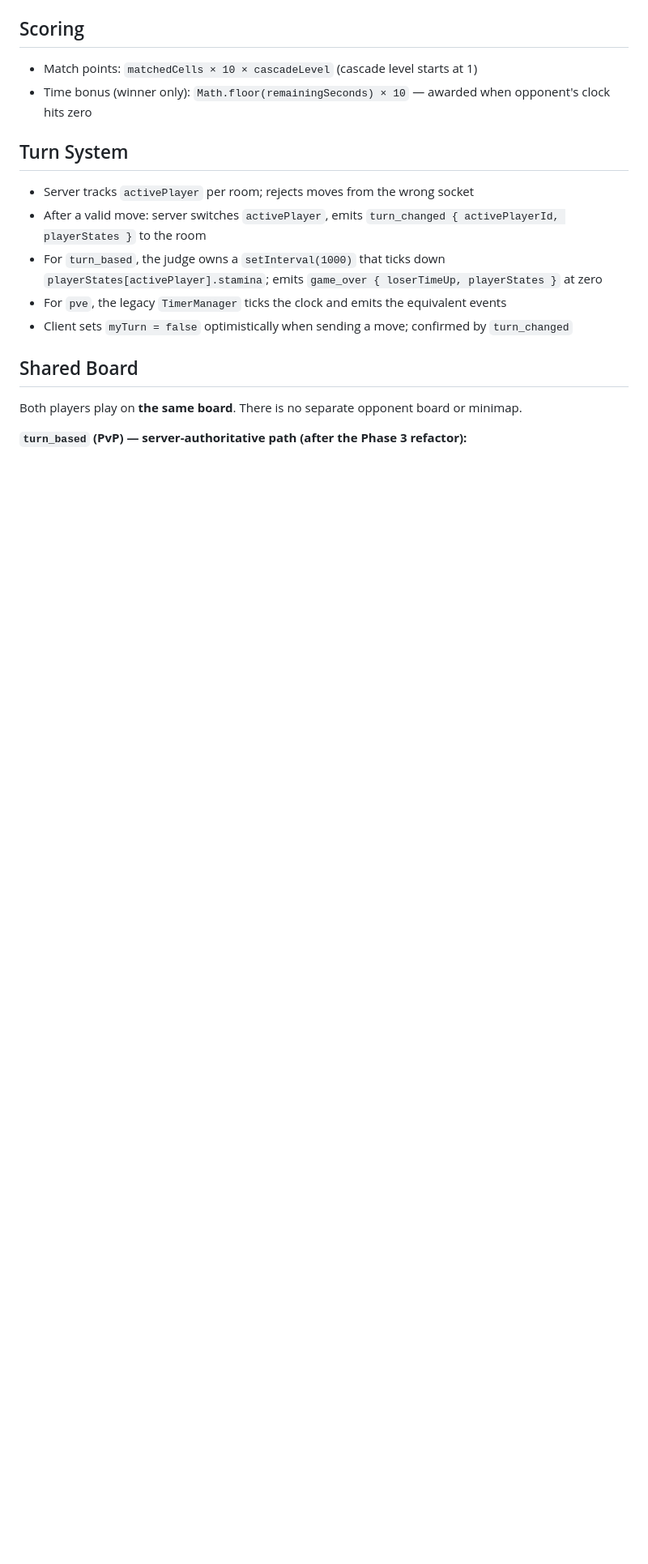
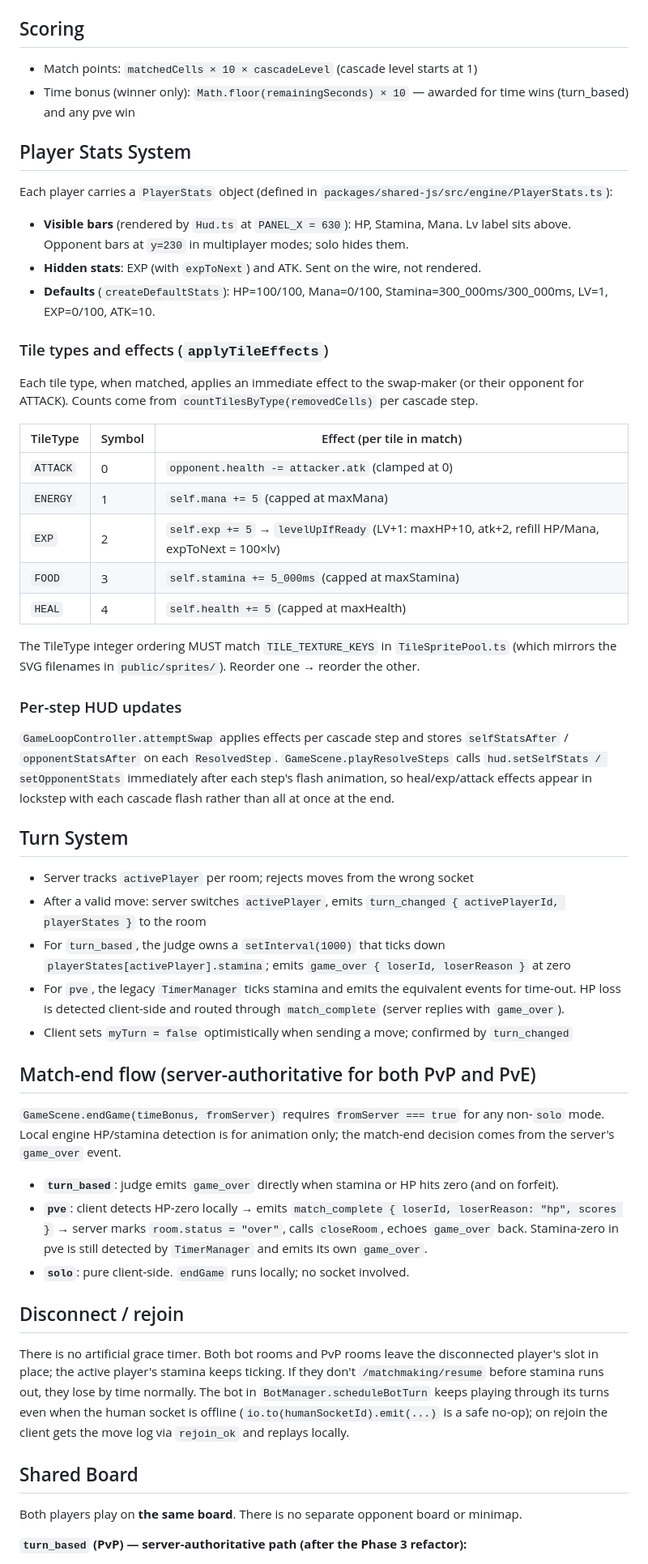
Before and after one commit to BuiHoangTu/match3-competitive-fe, a Markdown page: CLAUDE.md, the part around one of its changes. Shown at 81% size. Rendered like a GitHub page; blank space fills up the shorter version.

Commit message:
update claude state

```diff
--- a/CLAUDE.md
+++ b/CLAUDE.md
@@ -167,15 +172,53 @@ When gravity moves a tile, its ID moves with it. When a tile is matched, its ID
 ## Scoring
 
 - Match points: `matchedCells × 10 × cascadeLevel` (cascade level starts at 1)
-- Time bonus (winner only): `Math.floor(remainingSeconds) × 10` — awarded when opponent's clock hits zero
+- Time bonus (winner only): `Math.floor(remainingSeconds) × 10` — awarded for time wins (turn_based) and any pve win
+
+## Player Stats System
+
+Each player carries a `PlayerStats` object (defined in `packages/shared-js/src/engine/PlayerStats.ts`):
+
+- **Visible bars** (rendered by `Hud.ts` at `PANEL_X = 630`): HP, Stamina, Mana. Lv label sits above. Opponent bars at `y=230` in multiplayer modes; solo hides them.
+- **Hidden stats**: EXP (with `expToNext`) and ATK. Sent on the wire, not rendered.
+- **Defaults** (`createDefaultStats`): HP=100/100, Mana=0/100, Stamina=300_000ms/300_000ms, LV=1, EXP=0/100, ATK=10.
+
+### Tile types and effects (`applyTileEffects`)
+
+Each tile type, when matched, applies an immediate effect to the swap-maker (or their opponent for ATTACK). Counts come from `countTilesByType(removedCells)` per cascade step.
+
+| TileType | Symbol | Effect (per tile in match) |
+|---|---|---|
+| `ATTACK` | 0 | `opponent.health -= attacker.atk` (clamped at 0) |
+| `ENERGY` | 1 | `self.mana += 5` (capped at maxMana) |
+| `EXP`    | 2 | `self.exp += 5` → `levelUpIfReady` (LV+1: maxHP+10, atk+2, refill HP/Mana, expToNext = 100×lv) |
+| `FOOD`   | 3 | `self.stamina += 5_000ms` (capped at maxStamina) |
+| `HEAL`   | 4 | `self.health += 5` (capped at maxHealth) |
+
+The TileType integer ordering MUST match `TILE_TEXTURE_KEYS` in `TileSpritePool.ts` (which mirrors the SVG filenames in `public/sprites/`). Reorder one → reorder the other.
+
+### Per-step HUD updates
+
+`GameLoopController.attemptSwap` applies effects per cascade step and stores `selfStatsAfter` / `opponentStatsAfter` on each `ResolvedStep`. `GameScene.playResolveSteps` calls `hud.setSelfStats / setOpponentStats` immediately after each step's flash animation, so heal/exp/attack effects appear in lockstep with each cascade flash rather than all at once at the end.
 
 ## Turn System
 
 - Server tracks `activePlayer` per room; rejects moves from the wrong socket
 - After a valid move: server switches `activePlayer`, emits `turn_changed { activePlayerId, playerStates }` to the room
-- For `turn_based`, the judge owns a `setInterval(1000)` that ticks down `playerStates[activePlayer].stamina`; emits `game_over { loserTimeUp, playerStates }` at zero
-- For `pve`, the legacy `TimerManager` ticks the clock and emits the equivalent events
+- For `turn_based`, the judge owns a `setInterval(1000)` that ticks down `playerStates[activePlayer].stamina`; emits `game_over { loserId, loserReason }` at zero
+- For `pve`, the legacy `TimerManager` ticks stamina and emits the equivalent events for time-out. HP loss is detected client-side and routed through `match_complete` (server replies with `game_over`).
 - Client sets `myTurn = false` optimistically when sending a move; confirmed by `turn_changed`
+
+## Match-end flow (server-authoritative for both PvP and PvE)
+
+`GameScene.endGame(timeBonus, fromServer)` requires `fromServer === true` for any non-`solo` mode. Local engine HP/stamina detection is for animation only; the match-end decision comes from the server's `game_over` event.
+
+- **`turn_based`**: judge emits `game_over` directly when stamina or HP hits zero (and on forfeit).
+- **`pve`**: client detects HP-zero locally → emits `match_complete { loserId, loserReason: "hp", scores }` → server marks `room.status = "over"`, calls `closeRoom`, echoes `game_over` back. Stamina-zero in pve is still detected by `TimerManager` and emits its own `game_over`.
+- **`solo`**: pure client-side. `endGame` runs locally; no socket involved.
+
+## Disconnect / rejoin
+
+There is no artificial grace timer. Both bot rooms and PvP rooms leave the disconnected player's slot in place; the active player's stamina keeps ticking. If they don't `/matchmaking/resume` before stamina runs out, they lose by time normally. The bot in `BotManager.scheduleBotTurn` keeps playing through its turns even when the human socket is offline (`io.to(humanSocketId).emit(...)` is a safe no-op); on rejoin the client gets the move log via `rejoin_ok` and replays locally.
 
 ## Shared Board
 
```
Also changed, not shown: other parts of CLAUDE.md (+14 -7 lines).
